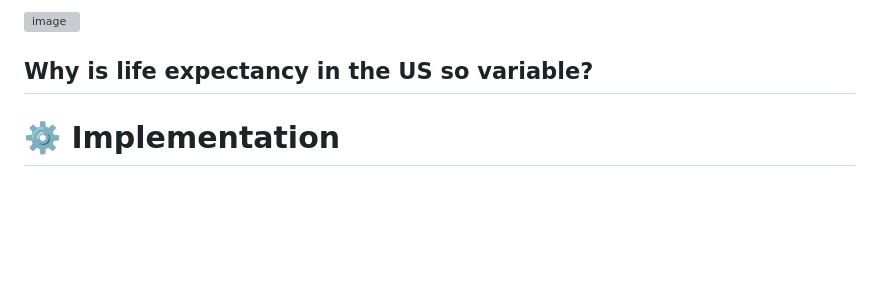
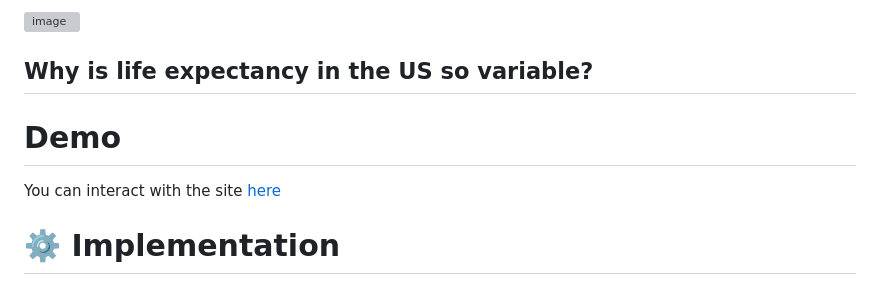
Before and after one commit to nickmmark/life-expectancy, a Markdown page: README.md, the part around the change. Rendered like a GitHub page; blank space fills up the shorter version; grey boxes are pictures that could not be loaded.

```diff
--- a/README.md
+++ b/README.md
@@ -23,6 +23,10 @@ For example Summit County, Colorado has one of the highest LE at 86.83 years, be
 ![image](https://user-images.githubusercontent.com/48685552/233850467-1167d92b-96f5-4b90-9e61-e5081903e335.png)
 
 ## Why is life expectancy in the US so variable?
+
+
+# Demo
+You can interact with the site [here](https://nickmmark.github.io/life-expectancy/)
 
 
 # ⚙️ Implementation
```
